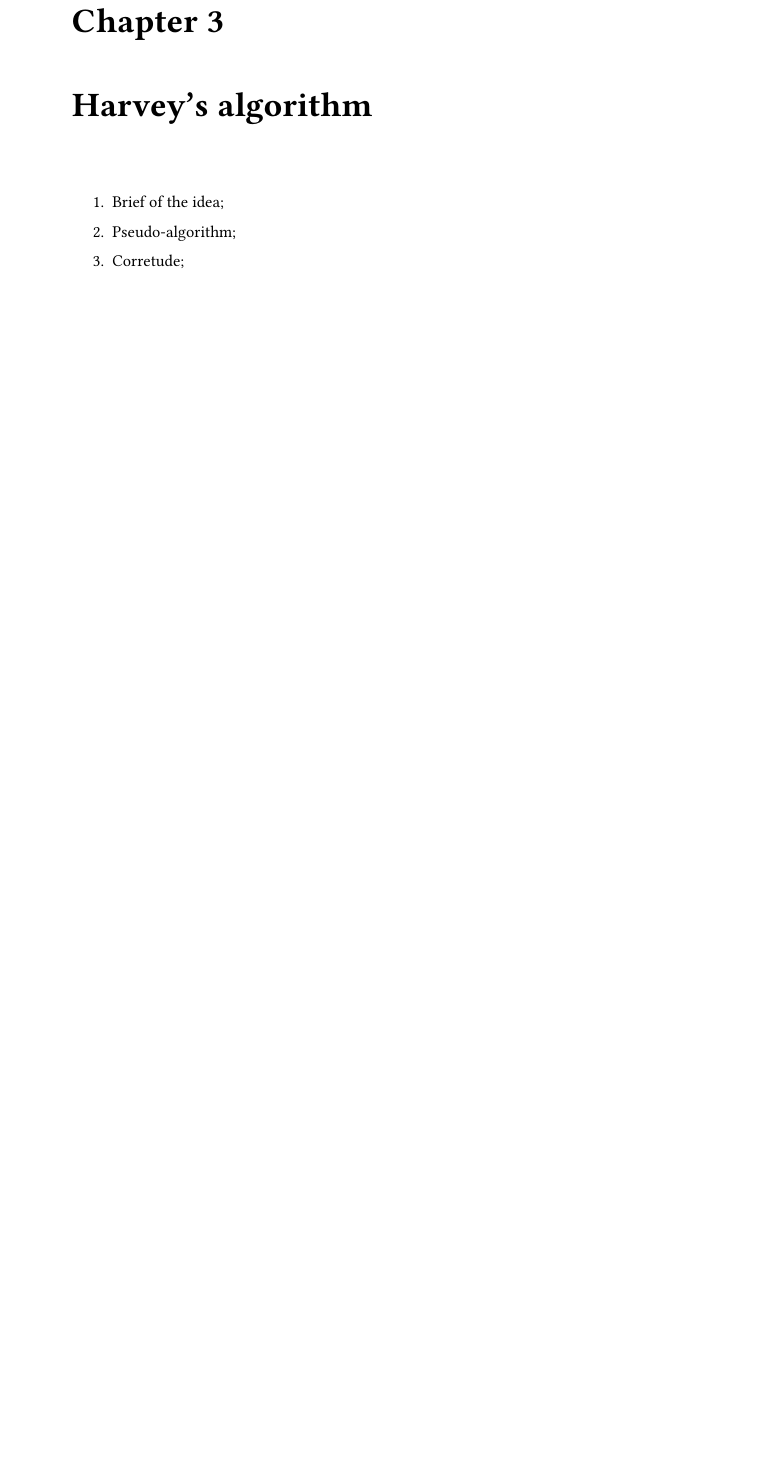
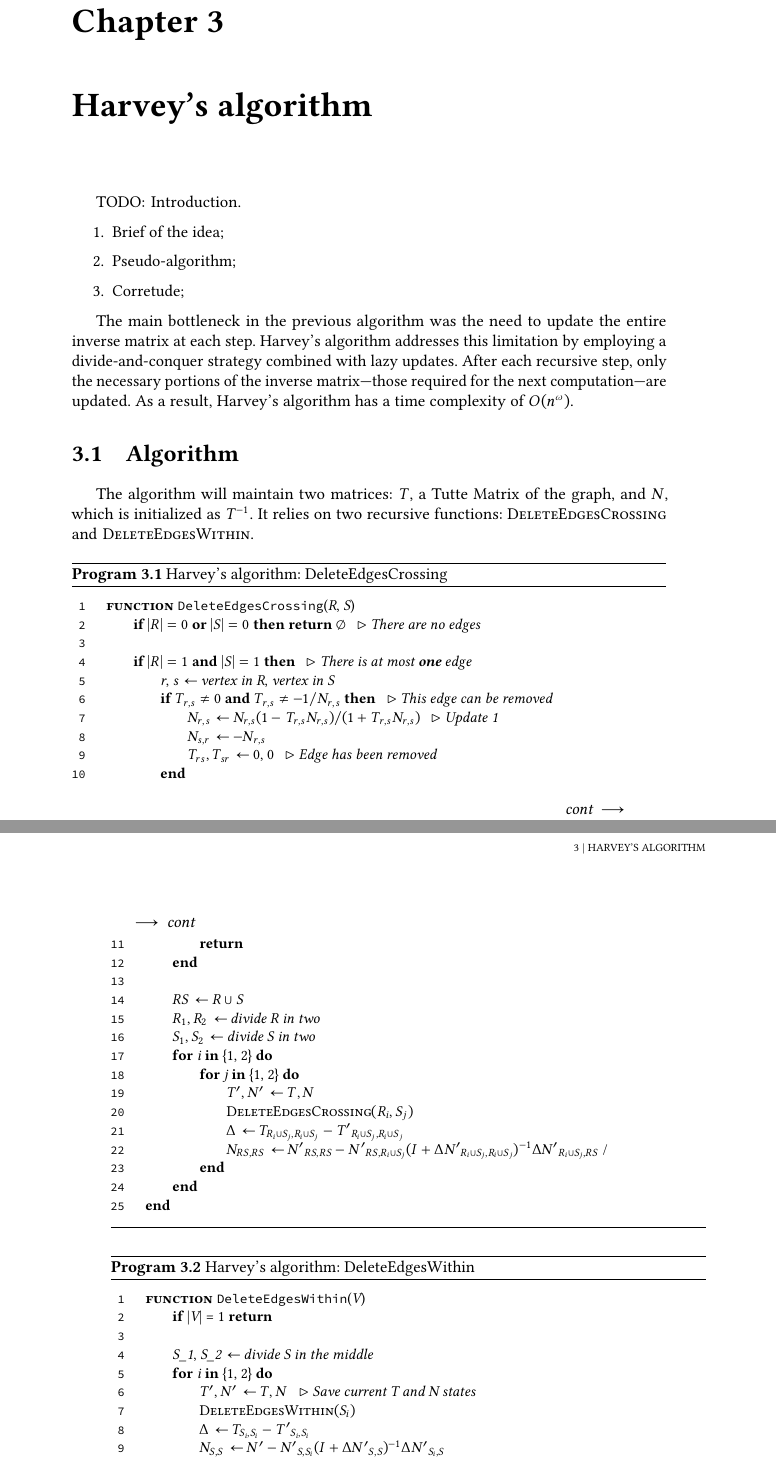
Before and after one commit to antoniomsah/algebraic-max-matching, a LaTeX thesis (paper/tese.tex, which reads paper/content/04-harvey-algorithm.tex): part of page 19 of 25 before the commit and two parts of pages 19 and 20 of 25 after it, the two joined at a grey line, cut so that both start at the same text, the shorter picture padded with empty space. Compiled offline with pdfLaTeX.

Commit message:
Add: Pseudocode for Harvey's algorithm

```diff
--- a/paper/content/04-harvey-algorithm.tex
+++ b/paper/content/04-harvey-algorithm.tex
@@ -1,7 +1,74 @@
 \chapter{Harvey's algorithm}
+
+TODO: Introduction.
 
 \begin{enumerate}
     \item Brief of the idea;
     \item Pseudo-algorithm;
     \item Corretude;
 \end{enumerate}
+
+The main bottleneck in the previous algorithm was the need to update the entire inverse matrix at each step.
+Harvey's algorithm addresses this limitation by employing a divide-and-conquer strategy combined with lazy updates.
+After each recursive step, only the necessary portions of the inverse matrix—those required for the next computation—are updated.
+As a result, Harvey's algorithm has a time complexity of \(O(n^\omega)\).
+
+\section{Algorithm}
+
+The algorithm will maintain two matrices: \(T\), a Tutte Matrix of the graph, and \(N\), which is initialized as \(T^{-1}\).
+It relies on two recursive functions: \(\SC{DeleteEdgesCrossing}\) and \(\SC{DeleteEdgesWithin}\).
+
+\begin{programruledcaption}{Harvey's algorithm: DeleteEdgesCrossing}
+    \begin{lstlisting}[
+      language={pseudocode},
+      style=pseudocode,
+      style=wider,
+      functions={},
+      specialidentifiers={},
+    ]
+        function DeleteEdgesCrossing(R, S)
+            if $|R| = 0$ or $|S| = 0$ then return $\emptyset$ // There are no edges
+
+            if $|R| = 1$ and $|S| = 1$ then // There is at most \textbf{one} edge
+                r, s := vertex in R, vertex in S
+                if $T_{r, s} \neq 0$ \textbf{ and } $T_{r, s} \neq -1 / N_{r, s}$ then // This edge can be removed
+                    $N_{r, s}$ := $N_{r, s} (1 - T_{r, s} N_{r, s}) / (1 + T_{r, s} N_{r, s})$ // Update 1
+                    $N_{s, r}$ := $-N_{r, s}$
+                    $T_{rs}, T_{sr}$ := 0, 0 // Edge has been removed
+                end
+                return
+            end
+
+            $RS$ := $R \cup S$
+            $R_1, R_2$ := divide R in two
+            $S_1, S_2$ := divide S in two
+            for i \textbf{in} {1, 2} do
+                for j \textbf{in} {1, 2} do
+                    $T', N'$ := $T, N$
+                    $\SC{DeleteEdgesCrossing}(R_i, S_j)$
+                    $\Delta$ := $T_{R_i \cup S_j, R_i \cup S_j} - {T'}_{R_i \cup S_j, R_i \cup S_j}$
+                    $N_{RS, RS}$ := ${N'}_{RS, RS} - {N'}_{RS, R_i \cup S_j} (I + \Delta {N'}_{R_i \cup S_j, R_i \cup S_j})^{-1} \Delta {N'}_{R_i \cup S_j, RS}$ /
+                end
+            end
+        end
+    \end{lstlisting}
+\end{programruledcaption}
+
+\begin{programruledcaption}{Harvey's algorithm: DeleteEdgesWithin}
+    \begin{lstlisting}[
+      language={pseudocode},
+      style=pseudocode,
+      style=wider,
+      functions={},
+      specialidentifiers={},
+    ]
+        function DeleteEdgesWithin(V)
+            if |V| = 1 return
+
+            S_1, S_2 := divide S in the middle
+            for i \textbf{in} {1, 2} do
+                $T', N'$ := $T, N$ // Save current T and N states
+                $\SC{DeleteEdgesWithin}(S_i)$
+                $\Delta$ := $T_{S_i, S_i} - {T'}_{S_i, S_i}$
+                $N_{S, S}$ := $N' - {N'}_{S, S_i}(I + \Delta {N'}_{S, S})^{-1} \Delta {N'}_{S_i, S}$
+            end
@@ -7,0 +78 @@
+\end{programruledcaption}
```
Also changed, not shown: paper/content/04-harvey-algorithm.tex (26 more changed lines).
